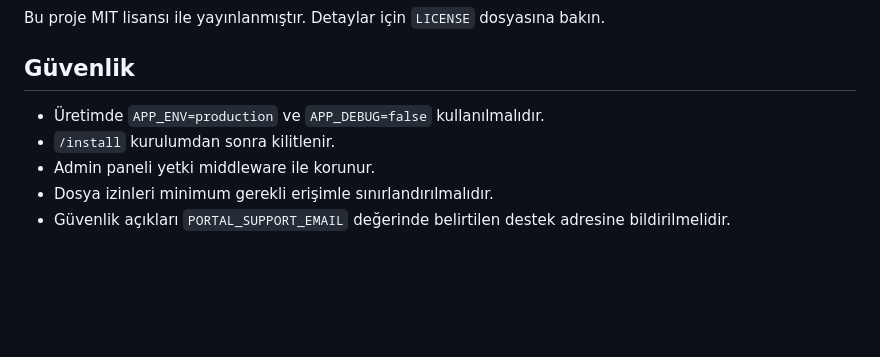
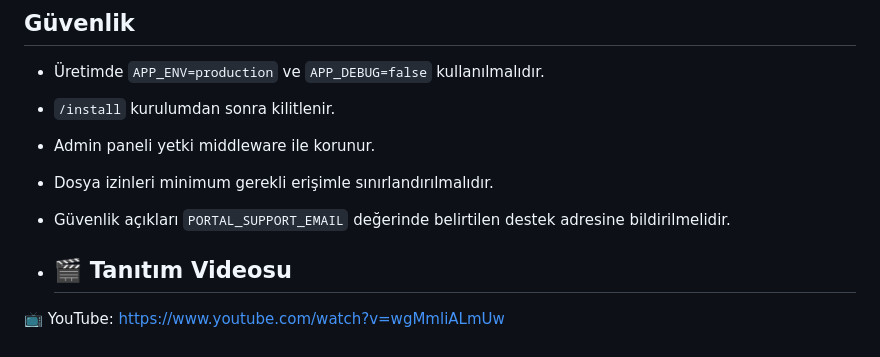
Before and after one commit to ArgnestCMS/Argnest-haber-ilan-portal-cms, a Markdown page: README.md, the part around the change. Drawn GitHub-style; blank space fills up the shorter version.

Commit message:
Update README.md
## 🎬 Tanıtım Videosu

📺 YouTube:
https://www.youtube.com/watch?v=wgMmliALmUw

```diff
--- a/README.md
+++ b/README.md
@@ -106,3 +106,8 @@ Bu proje MIT lisansı ile yayınlanmıştır. Detaylar için `LICENSE` dosyasın
 - Admin paneli yetki middleware ile korunur.
 - Dosya izinleri minimum gerekli erişimle sınırlandırılmalıdır.
 - Güvenlik açıkları `PORTAL_SUPPORT_EMAIL` değerinde belirtilen destek adresine bildirilmelidir.
+
+- ## 🎬 Tanıtım Videosu
+
+📺 YouTube:
+https://www.youtube.com/watch?v=wgMmliALmUw
```
